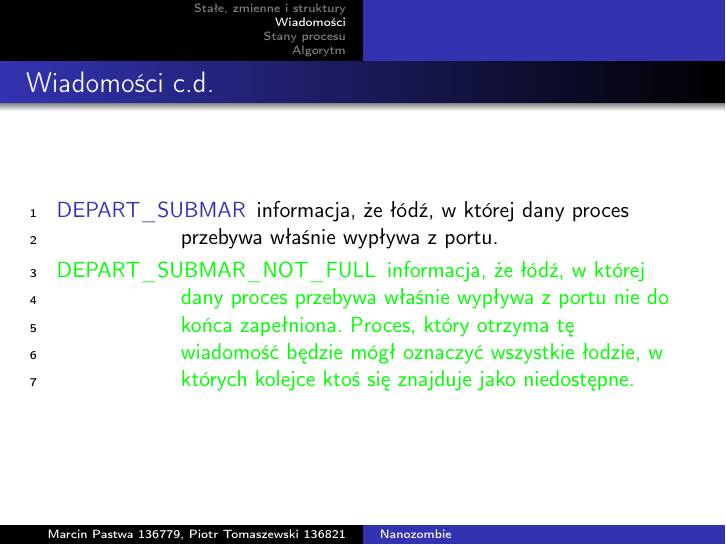
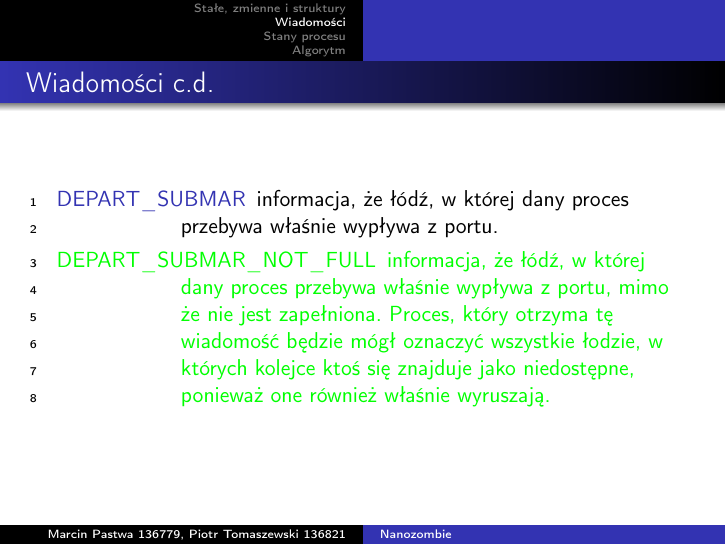
Before and after one commit to PiotrJTomaszewski/PRozp_projekt, LaTeX slides (algorytm/algor.tex): page 12 of 42. Compiled offline with pdfLaTeX.

Commit message:
Small fix in algorithm - forgot to commit it

```diff
--- a/algorytm/algor.tex
+++ b/algorytm/algor.tex
@@ -146,7 +146,7 @@
     \resetlinenumber[1]
     \begin{description}
         \item [DEPART\_SUBMAR] informacja, że łódź, w której dany proces przebywa właśnie wypływa z portu.
-        \item [\textcolor{green}{DEPART\_SUBMAR\_NOT\_FULL}] \textcolor{green}{informacja, że łódź, w której dany proces przebywa właśnie wypływa z portu nie do końca zapełniona. Proces, który otrzyma tę wiadomość będzie mógł oznaczyć wszystkie łodzie, w których kolejce ktoś się znajduje jako niedostępne.}
+        \item [\textcolor{green}{DEPART\_SUBMAR\_NOT\_FULL}] \textcolor{green}{informacja, że łódź, w której dany proces przebywa właśnie wypływa z portu, mimo że nie jest zapełniona. Proces, który otrzyma tę wiadomość będzie mógł oznaczyć wszystkie łodzie, w których kolejce ktoś się znajduje jako niedostępne, ponieważ one również właśnie wyruszają.}
     \end{description}
 \end{frame}
 
```
Also changed, not shown: algorytm/algor.pdf.
